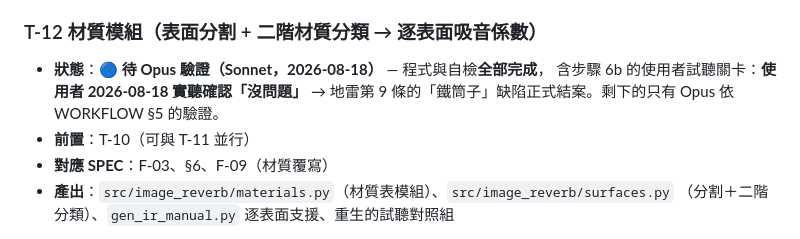
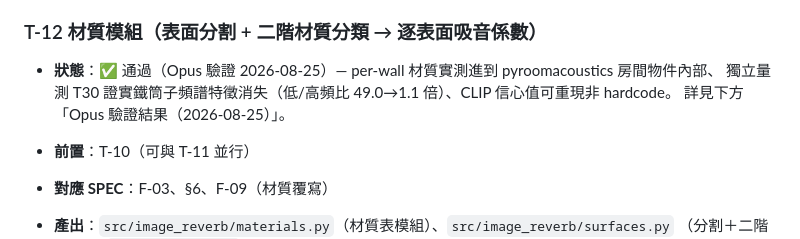
Before and after one commit to musicersho/Image-Reverb, a Markdown page: TASKS.md, the part around one of its changes. GitHub-like rendering.

```diff
--- a/TASKS.md
+++ b/TASKS.md
@@ -620,9 +620,9 @@
     尺寸來源未定案就往下做會白做。
 
 ### T-12 材質模組（表面分割 + 二階材質分類 → 逐表面吸音係數）
-- **狀態**：🔵 **待 Opus 驗證（Sonnet，2026-08-18）** — 程式與自檢**全部完成**，
-  含步驟 6b 的使用者試聽關卡：**使用者 2026-08-18 實聽確認「沒問題」** →
-  地雷第 9 條的「鐵筒子」缺陷正式結案。剩下的只有 Opus 依 WORKFLOW §5 的驗證。
+- **狀態**：✅ 通過（Opus 驗證 2026-08-25）— per-wall 材質實測進到 pyroomacoustics 房間物件內部、
+  獨立量測 T30 證實鐵筒子頻譜特徵消失（低/高頻比 49.0→1.1 倍）、CLIP 信心值可重現非 hardcode。
+  詳見下方「Opus 驗證結果（2026-08-25）」。
 - **前置**：T-10（可與 T-11 並行）
 - **對應 SPEC**：F-03、§6、F-09（材質覆寫）
 - **產出**：`src/image_reverb/materials.py`（材質表模組）、`src/image_reverb/surfaces.py`
```
Also changed, not shown: other parts of TASKS.md (+28 -0 lines), DEV_LOG.md (+11 -0 lines), TODO.md (+5 -3 lines).
